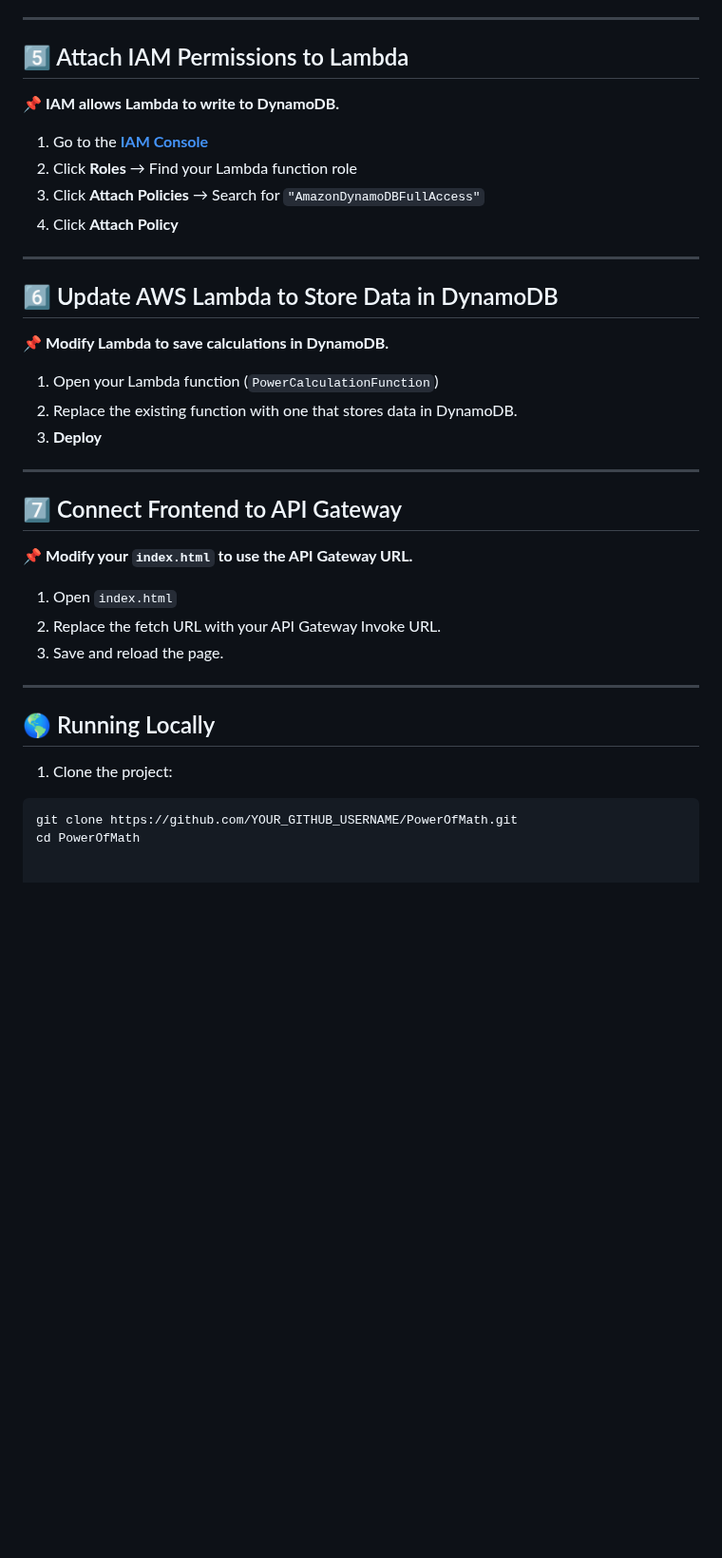
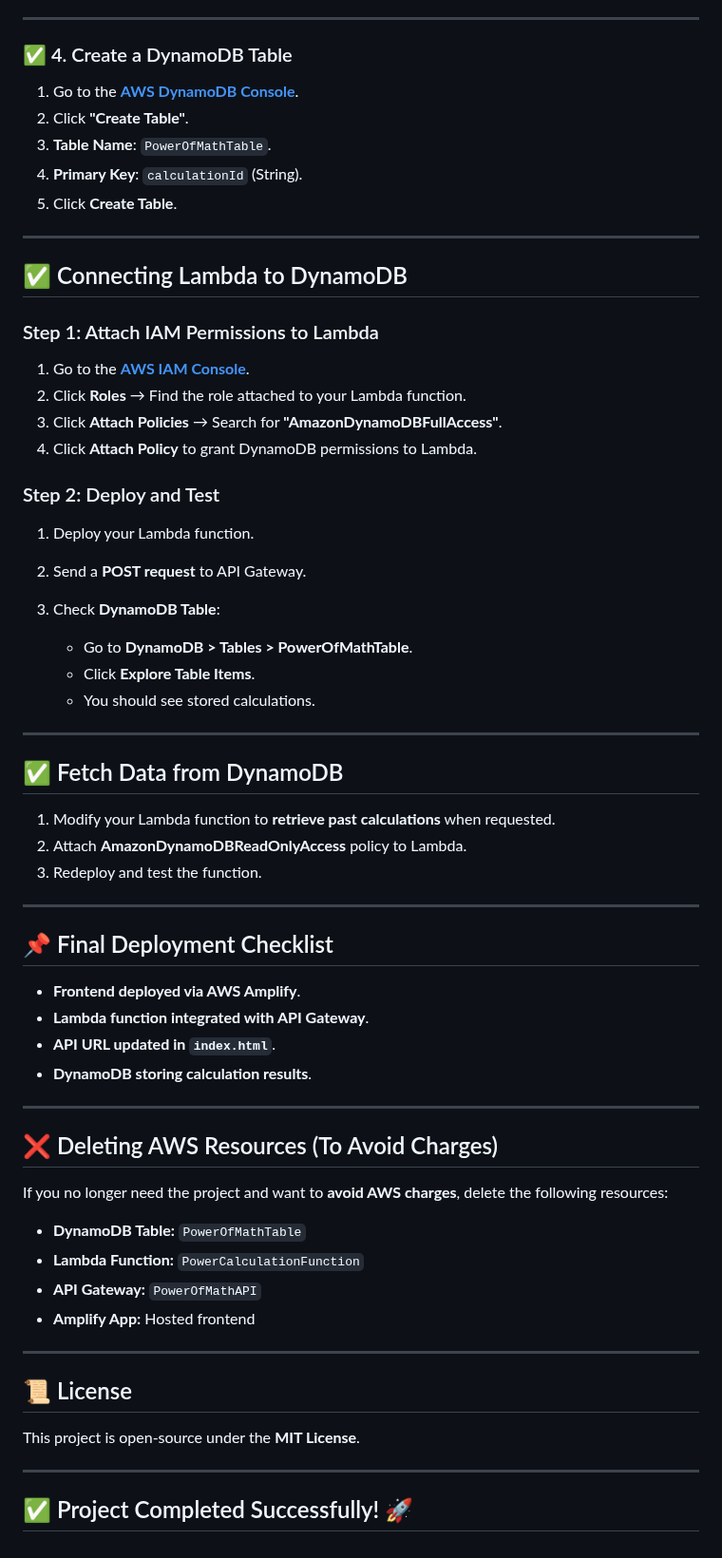
Before and after one commit to MalayaSugandhini/PowerOfMath, a Markdown page: README.md, the part around one of its changes. Shown at 95% size. Rendered like a GitHub page; blank space fills up the shorter version.

````diff
--- a/README.md
+++ b/README.md
@@ -66,37 +70,61 @@ This project is a simple web application that calculates the power of a given ba
 
 ---
 
-## 5️⃣ Attach IAM Permissions to Lambda
-📌 **IAM allows Lambda to write to DynamoDB.**
-
-1. Go to the **[IAM Console](https://console.aws.amazon.com/iam)**
-2. Click **Roles** → Find your Lambda function role
-3. Click **Attach Policies** → Search for `"AmazonDynamoDBFullAccess"`
-4. Click **Attach Policy**
+### ✅ 4. Create a DynamoDB Table
+1. Go to the **[AWS DynamoDB Console](https://console.aws.amazon.com/dynamodb)**.
+2. Click **"Create Table"**.
+3. **Table Name**: `PowerOfMathTable`.
+4. **Primary Key**: `calculationId` (String).
+5. Click **Create Table**.
 
 ---
 
-## 6️⃣ Update AWS Lambda to Store Data in DynamoDB
-📌 **Modify Lambda to save calculations in DynamoDB.**
+## ✅ Connecting Lambda to DynamoDB
+### Step 1: Attach IAM Permissions to Lambda
+1. Go to the **[AWS IAM Console](https://console.aws.amazon.com/iam)**.
+2. Click **Roles** → Find the role attached to your Lambda function.
+3. Click **Attach Policies** → Search for **"AmazonDynamoDBFullAccess"**.
+4. Click **Attach Policy** to grant DynamoDB permissions to Lambda.
 
-1. Open your Lambda function (`PowerCalculationFunction`)
-2. Replace the existing function with one that stores data in DynamoDB.
-3. **Deploy**
+### Step 2: Deploy and Test
+1. Deploy your Lambda function.
+2. Send a **POST request** to API Gateway.
+3. Check **DynamoDB Table**:
+
+   - Go to **DynamoDB > Tables > PowerOfMathTable**.
+   - Click **Explore Table Items**.
+   - You should see stored calculations.
 
 ---
 
-## 7️⃣ Connect Frontend to API Gateway
-📌 **Modify your `index.html` to use the API Gateway URL.**
-
-1. Open `index.html`
-2. Replace the fetch URL with your API Gateway Invoke URL.
-3. Save and reload the page.
+## ✅ Fetch Data from DynamoDB
+1. Modify your Lambda function to **retrieve past calculations** when requested.
+2. Attach **AmazonDynamoDBReadOnlyAccess** policy to Lambda.
+3. Redeploy and test the function.
 
 ---
 
-## 🌎 Running Locally
-1. Clone the project:
+## 📌 Final Deployment Checklist
+- **Frontend deployed via AWS Amplify**.
+- **Lambda function integrated with API Gateway**.
+- **API URL updated in `index.html`**.
+- **DynamoDB storing calculation results**.
 
-```sh
-git clone https://github.com/YOUR_GITHUB_USERNAME/PowerOfMath.git
-cd PowerOfMath
+---
+
+## ❌ Deleting AWS Resources (To Avoid Charges)
+If you no longer need the project and want to **avoid AWS charges**, delete the following resources:
+
+- **DynamoDB Table:** `PowerOfMathTable`
+- **Lambda Function:** `PowerCalculationFunction`
+- **API Gateway:** `PowerOfMathAPI`
+- **Amplify App:** Hosted frontend
+
+---
+
+## 📜 License
+This project is open-source under the **MIT License**.
+
+---
+
+## ✅ Project Completed Successfully! 🚀
````
Also changed, not shown: other parts of README.md (+50 -46 lines).
